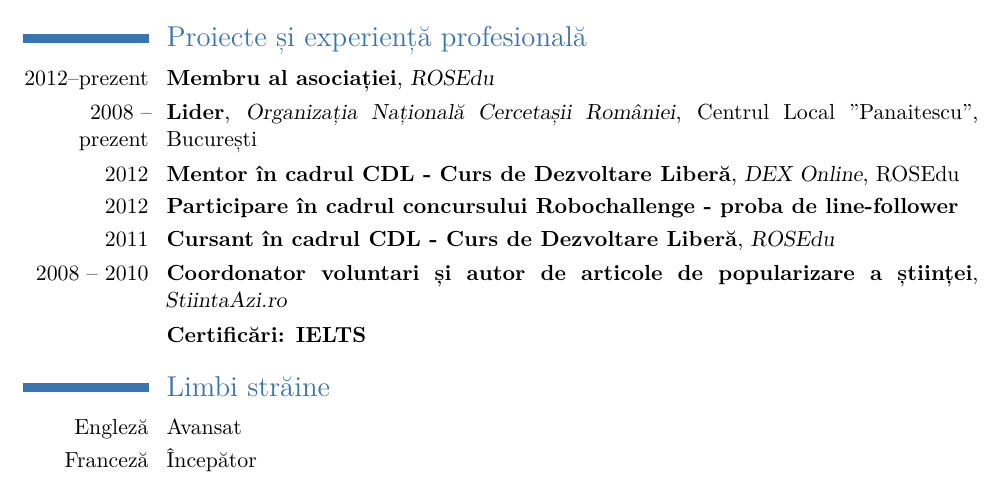
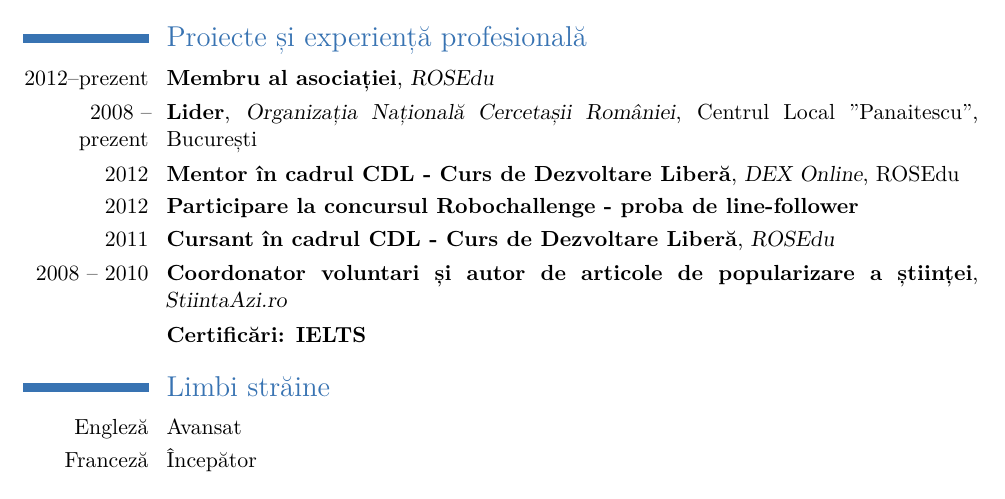
Before and after one commit to b12mihai/resume, a LaTeX CV (cv_ro.tex): part of the page, cut so that both start at the same text. Compiled offline with XeLaTeX.

Commit message:
update cv

```diff
--- a/cv_ro.tex
+++ b/cv_ro.tex
@@ -45,7 +45,7 @@
 \cventry{2012--prezent}{Membru al asociației}{ROSEdu}{}{}{}
 \cventry{2008 -- prezent}{Lider}{Organizația Națională Cercetașii României}{Centrul Local ”Panaitescu”, București}{}{}
 \cventry{2012}{Mentor în cadrul CDL - Curs de Dezvoltare Liberă}{DEX Online}{ROSEdu}{}{}
-\cventry{2012}{Participare în cadrul concursului Robochallenge - proba de line-follower}{}{}{}{}
+\cventry{2012}{Participare la concursul Robochallenge - proba de line-follower}{}{}{}{}
 \cventry{2011}{Cursant în cadrul CDL - Curs de Dezvoltare Liberă}{ROSEdu}{}{}{}
 \cventry{2008 -- 2010}{Coordonator voluntari și autor de articole de popularizare a științei}{StiintaAzi.ro}{}{}{}
 \cventry{}{Certificări: IELTS}{}{}{}{}
```
Also changed, not shown: cv_ro.pdf.
